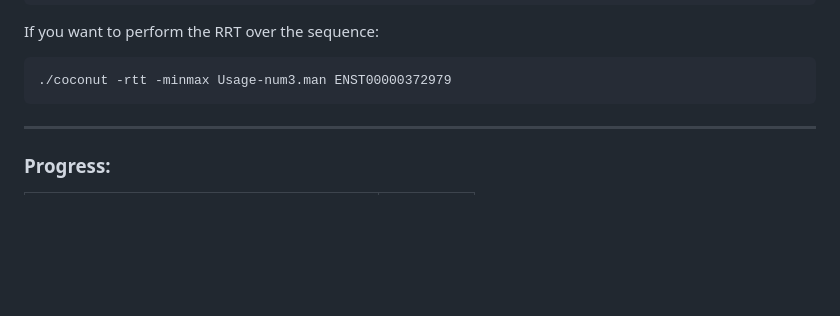
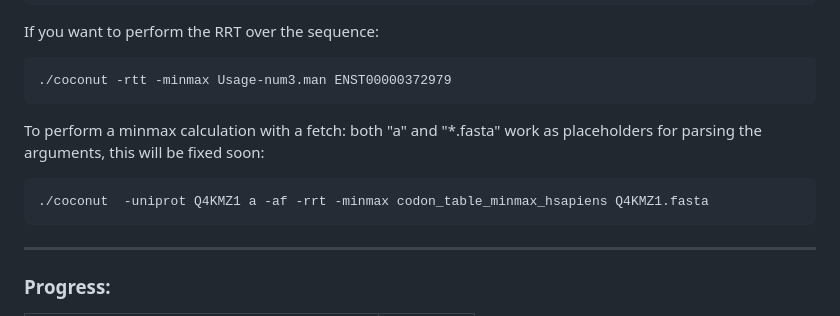
Before and after one commit to Juanmacdonagh17/coconut_repo, a Markdown page: README.md, the part around the change. Rendered like a GitHub page; blank space fills up the shorter version.

````diff
--- a/README.md
+++ b/README.md
@@ -157,6 +157,14 @@ If you want to perform the RRT over the sequence:
 ```bash
 ./coconut -rtt -minmax Usage-num3.man ENST00000372979
 ```
+
+
+To perform a minmax calculation with a fetch: both "a" and "*.fasta" work as placeholders for parsing the arguments, this will be fixed soon:
+
+```bash
+./coconut  -uniprot Q4KMZ1 a -af -rrt -minmax codon_table_minmax_hsapiens Q4KMZ1.fasta
+```
+
 ---
 
 ### Progress:
````
